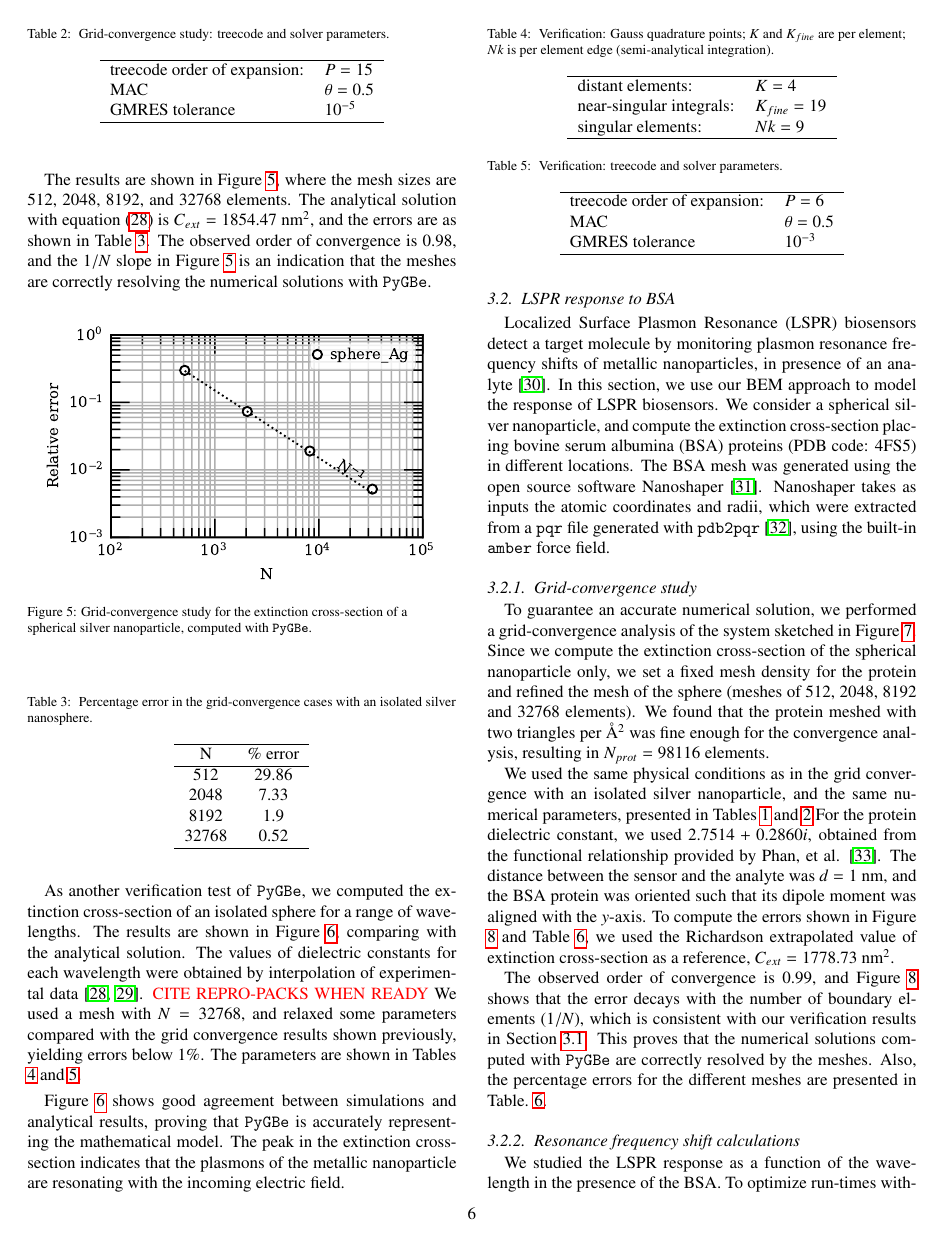
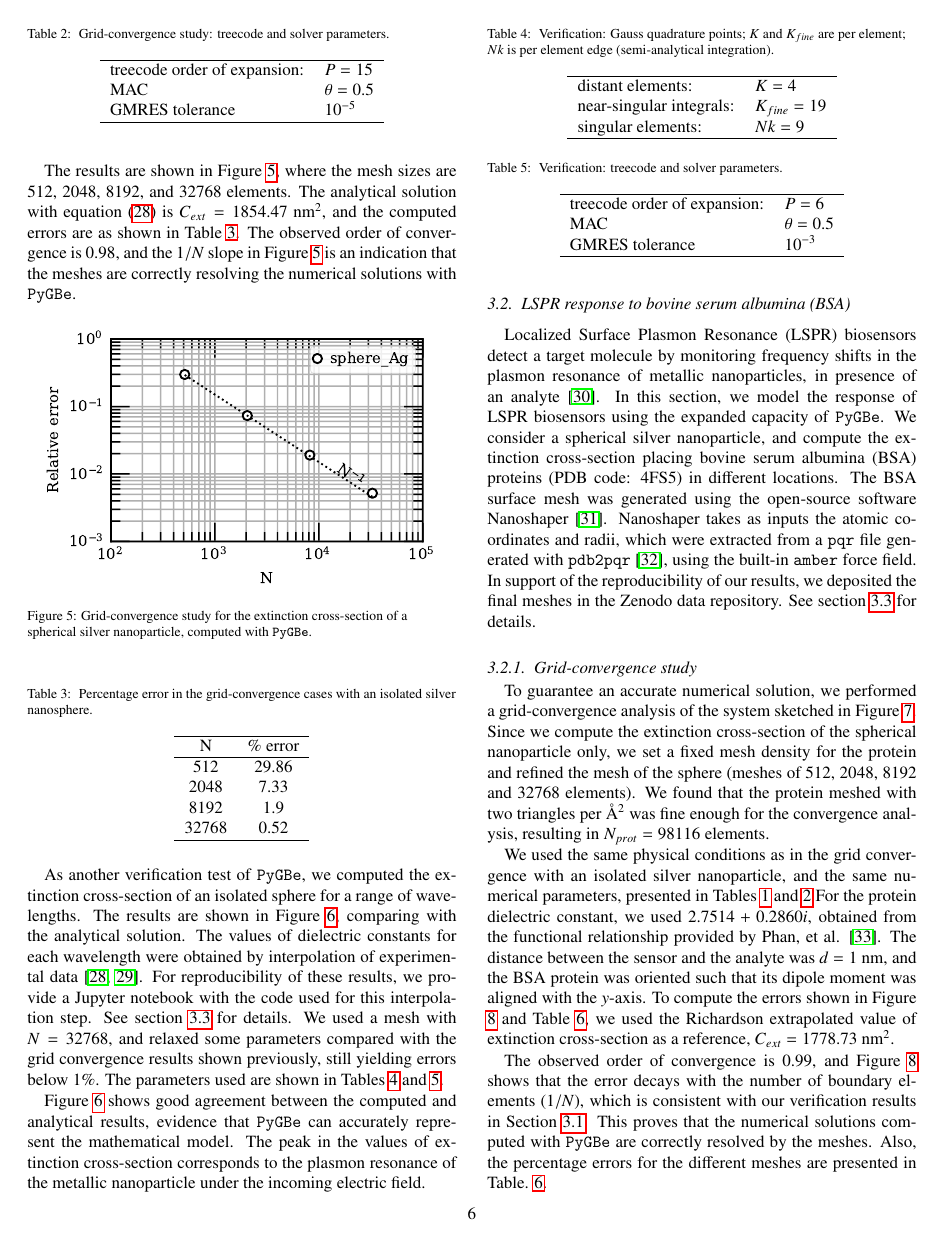
Before and after one commit to barbagroup/pygbe_lspr_paper, a LaTeX paper (tex/ClementiCooperBarba2018.tex, which reads tex/results.tex): page 6 of 11. Compiled offline with pdfLaTeX.

Commit message:
[results] small edits

```diff
--- a/tex/results.tex
+++ b/tex/results.tex
@@ -72,7 +72,7 @@ Table \ref{table:treeparams1} shows the treecode and solver parameters for this
 The results are shown in Figure \ref{fig:error_sphere_Ag}, where the mesh sizes are
 512, 2048, 8192, and 32768 elements.
 The analytical solution with equation \eqref{eq:an_sol} is $C_{ext} = 1854.47$ nm$^2$,
-and the errors are as shown in Table \ref{table:err_iso_sphere}.
+and the computed errors are as shown in Table \ref{table:err_iso_sphere}.
 The observed order of convergence is $0.98$, and the $1/N$ slope in Figure \ref{fig:error_sphere_Ag}
 is an indication that the meshes are correctly resolving the numerical solutions with \pygbe.
 
@@ -107,9 +107,10 @@ isolated sphere for a range of wavelengths.
 The results are shown in Figure \ref{fig:verif_sphere}, comparing with the analytical solution.
 The values of dielectric constants for each wavelength were obtained by interpolation of
 experimental data \cite{JohnsonChristy1972, HaleQuerry1972}.
-\textcolor{red}{CITE REPRO-PACKS WHEN READY}
-We used a mesh with $N=32768$, and relaxed some parameters compared with the grid convergence results shown previously, yielding errors below $1\%$.
-The parameters are shown in Tables \ref{table:quadparams2} and \ref{table:treeparams2}.
+For reproducibility of these results, we provide a Jupyter notebook with the code used for this interpolation step.
+See section \ref{sec:repro} for details.
+We used a mesh with $N=32768$, and relaxed some parameters compared with the grid convergence results shown previously, still yielding errors below $1\%$.
+The parameters used are shown in Tables \ref{table:quadparams2} and \ref{table:treeparams2}.
 
 
 
@@ -148,23 +149,25 @@ The parameters are shown in Tables \ref{table:quadparams2} and \ref{table:treepa
    \label{fig:verif_sphere}
 \end{figure}
 
-Figure \ref{fig:verif_sphere} shows good agreement between simulations and analytical results, proving
-that \pygbe is accurately representing the mathematical model. The
-peak in the extinction cross-section indicates that the plasmons of the metallic
-nanoparticle are resonating with the incoming electric field.
+Figure \ref{fig:verif_sphere} shows good agreement between the computed and analytical results,
+evidence that \pygbe can accurately represent the mathematical model. The
+peak in the values of extinction cross-section corresponds to the plasmon resonance of the metallic
+nanoparticle under the incoming electric field.
 
 
-\subsection{LSPR response to BSA} \label{sec:lspr_response}
+\subsection{LSPR response to bovine serum albumina (BSA)} \label{sec:lspr_response}
 
 Localized Surface Plasmon Resonance (LSPR) biosensors detect a target molecule by monitoring
-plasmon resonance frequency shifts of metallic nanoparticles, in presence of an analyte \cite{WilletsVandyune2007}.
-In this section, we use our BEM approach to model the response of LSPR biosensors.
+frequency shifts in the plasmon resonance of metallic nanoparticles, in presence of an analyte \cite{WilletsVandyune2007}.
+In this section, we model the response of LSPR biosensors using the expanded capacity of \pygbe.
 We consider a spherical silver nanoparticle, and compute the extinction cross-section placing
 bovine serum albumina (BSA) proteins (PDB code: 4FS5) in different locations.
-The BSA mesh was generated using the open source software Nanoshaper \cite{Nanoshaper}.
+The BSA surface mesh was generated using the open-source software Nanoshaper \cite{Nanoshaper}.
 Nanoshaper takes as inputs the atomic coordinates and radii, which were
 extracted from a \texttt{pqr} file generated with \texttt{pdb2pqr} \cite{Dolinsky04},
  using the built-in \texttt{amber} force field.
+ In support of the reproducibility of our results, we deposited the final meshes in the Zenodo data repository.
+See section \ref{sec:repro} for details.
 
 \subsubsection{Grid-convergence study} \label{sec:bsa_convergence}
 To guarantee an accurate numerical solution, we performed a grid-convergence
```
Also changed, not shown: tex/results.tex (2 more changed lines).
